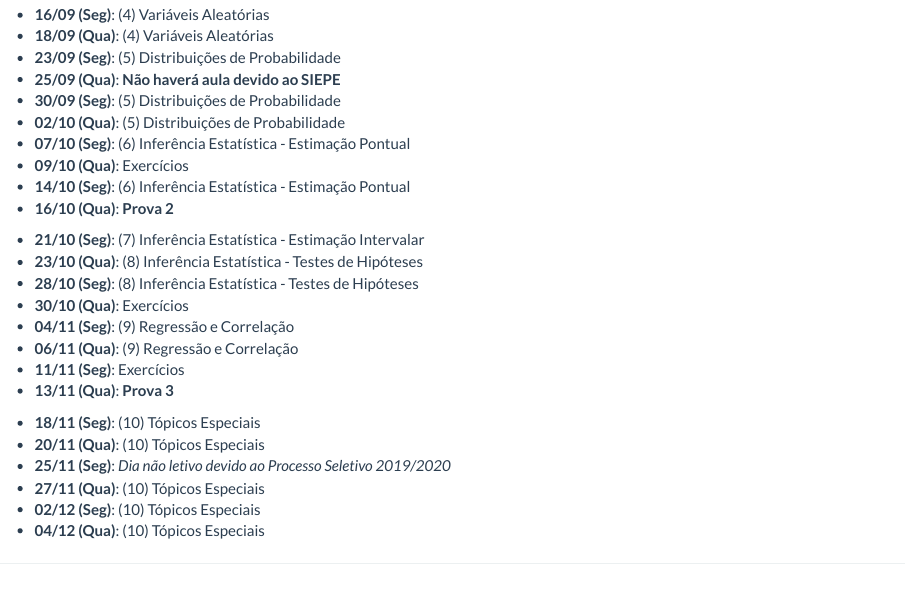
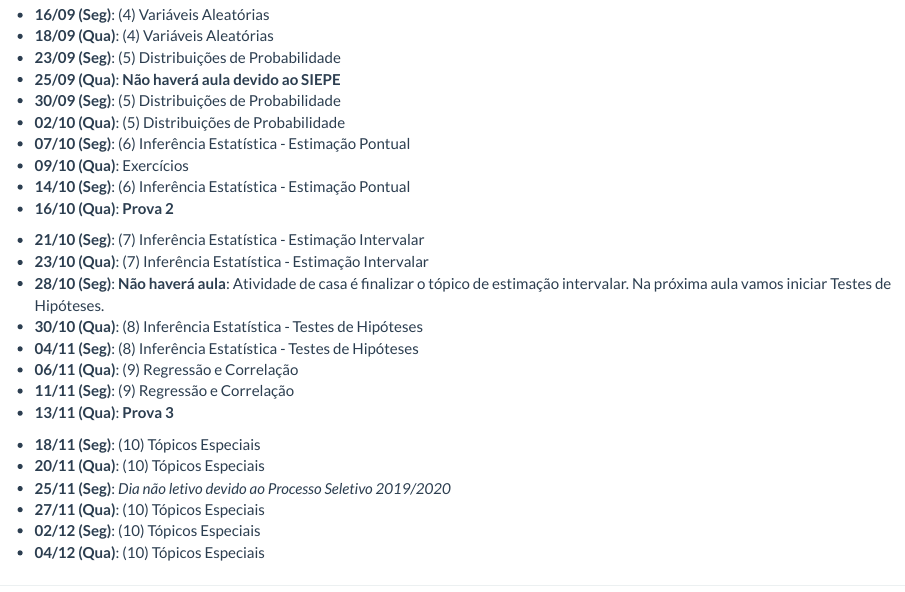
Before and after one commit to luanfiorentin/aulas, an R Markdown document (aulas.Rmd): the page in a window 1100 px wide, from 530 px down. The pictures show the output file aulas.html that the author committed with the source, opened offline; library style sheets and scripts come from the installed R packages.

Commit message:
Atualiza datas

```diff
--- a/aulas.Rmd
+++ b/aulas.Rmd
@@ -56,12 +56,13 @@ cat(paste0("- **", datas1, " (Seg)", "**:\n", "- **",
  - **16/10 (Qua)**: **Prova 2**
 
  - **21/10 (Seg)**: (7) Inferência Estatística - Estimação Intervalar
-- **23/10 (Qua)**: (8) Inferência Estatística - Testes de Hipóteses
- - **28/10 (Seg)**: (8) Inferência Estatística - Testes de Hipóteses
-- **30/10 (Qua)**: Exercícios
- - **04/11 (Seg)**: (9) Regressão e Correlação
+- **23/10 (Qua)**: (7) Inferência Estatística - Estimação Intervalar
+ - **28/10 (Seg)**: **Não haverá aula**: Atividade de casa é finalizar o tópico de
+ estimação intervalar. Na próxima aula vamos iniciar Testes de Hipóteses.
+- **30/10 (Qua)**: (8) Inferência Estatística - Testes de Hipóteses
+ - **04/11 (Seg)**: (8) Inferência Estatística - Testes de Hipóteses
 - **06/11 (Qua)**: (9) Regressão e Correlação
- - **11/11 (Seg)**: Exercícios
+ - **11/11 (Seg)**: (9) Regressão e Correlação
 - **13/11 (Qua)**: **Prova 3**
 
  - **18/11 (Seg)**: (10) Tópicos Especiais
```
Also changed, not shown: aulas.html.
